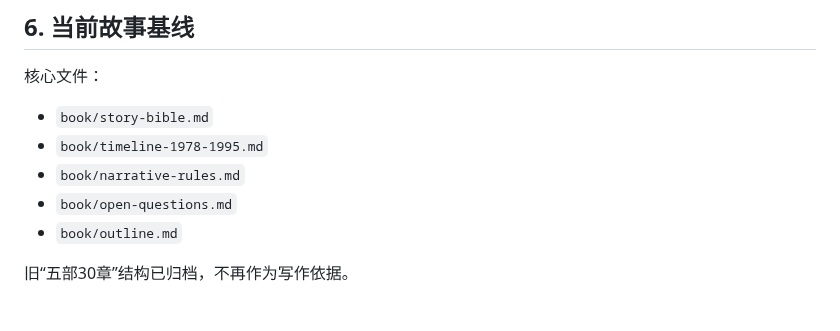
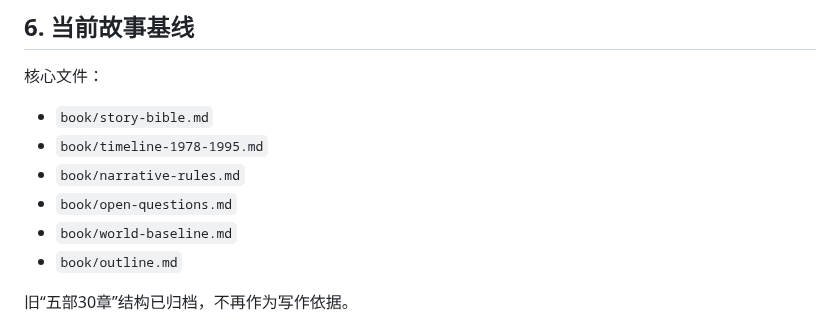
Before and after one commit to sunkai-hit/80-s, a Markdown page: PROJECT.md, the part around the change. Rendered like a GitHub page.

```diff
--- a/PROJECT.md
+++ b/PROJECT.md
@@ -62,6 +62,7 @@
 - `book/timeline-1978-1995.md`
 - `book/narrative-rules.md`
 - `book/open-questions.md`
+- `book/world-baseline.md`
 - `book/outline.md`
 
 旧“五部30章”结构已归档，不再作为写作依据。
```
